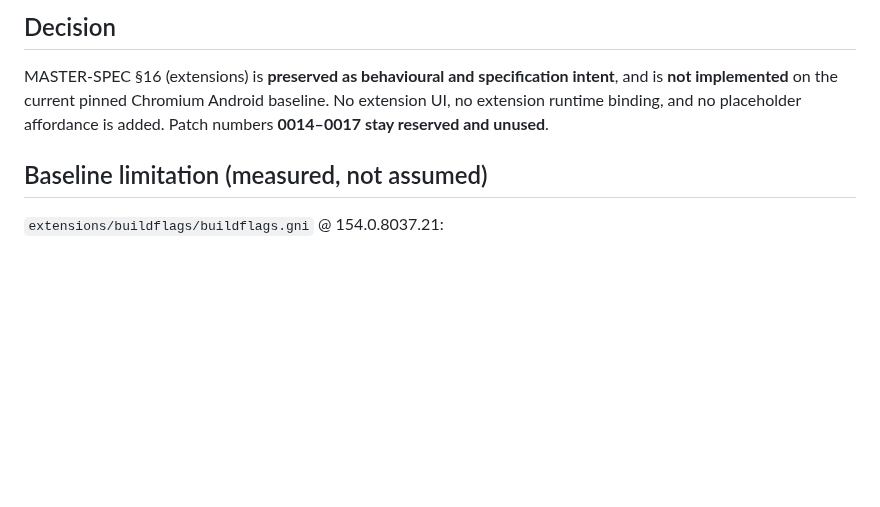
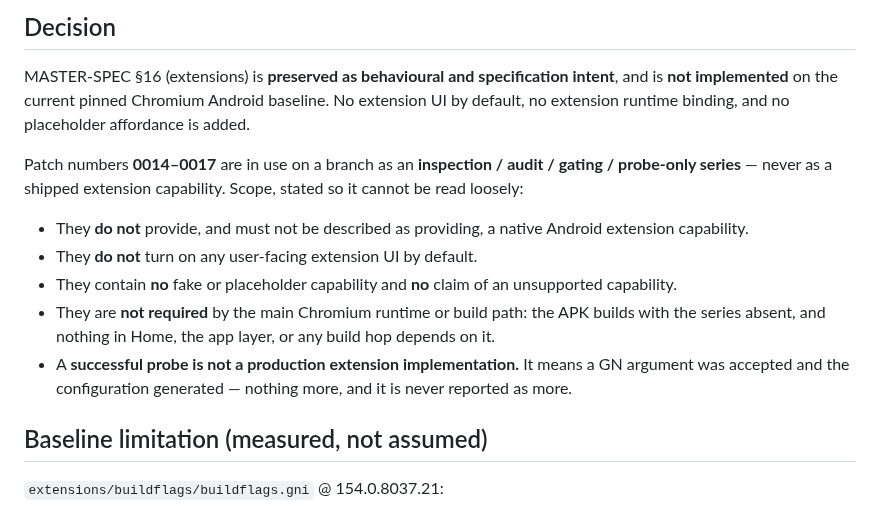
Before and after one commit to iNAYATechLab/iNWEB-Browser, a Markdown page: docs/EXTENSION-DEVIATION.md, the part around one of its changes. GitHub-like rendering; blank space fills up the shorter version.

```diff
--- a/docs/EXTENSION-DEVIATION.md
+++ b/docs/EXTENSION-DEVIATION.md
@@ -6,9 +6,24 @@
 
 MASTER-SPEC §16 (extensions) is **preserved as behavioural and
 specification intent**, and is **not implemented** on the current pinned
-Chromium Android baseline. No extension UI, no extension runtime binding,
-and no placeholder affordance is added. Patch numbers **0014–0017 stay
-reserved and unused**.
+Chromium Android baseline. No extension UI by default, no extension
+runtime binding, and no placeholder affordance is added.
+
+Patch numbers **0014–0017** are in use on a branch as an
+**inspection / audit / gating / probe-only series** — never as a shipped
+extension capability. Scope, stated so it cannot be read loosely:
+
+- They **do not** provide, and must not be described as providing, a
+  native Android extension capability.
+- They **do not** turn on any user-facing extension UI by default.
+- They contain **no** fake or placeholder capability and **no** claim of
+  an unsupported capability.
+- They are **not required** by the main Chromium runtime or build path:
+  the APK builds with the series absent, and nothing in Home, the app
+  layer, or any build hop depends on it.
+- A **successful probe is not a production extension implementation.** It
+  means a GN argument was accepted and the configuration generated —
+  nothing more, and it is never reported as more.
 
 ## Baseline limitation (measured, not assumed)
 
```
Also changed, not shown: other parts of docs/EXTENSION-DEVIATION.md (+40 -5 lines).
